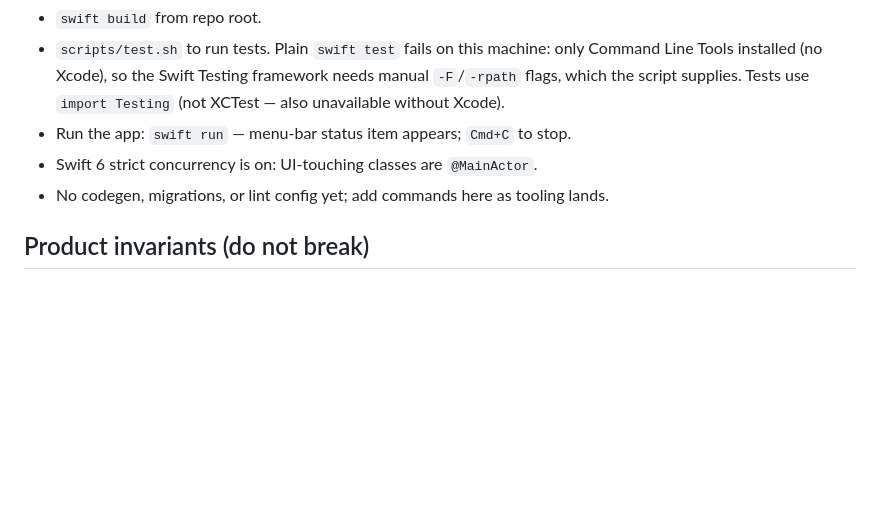
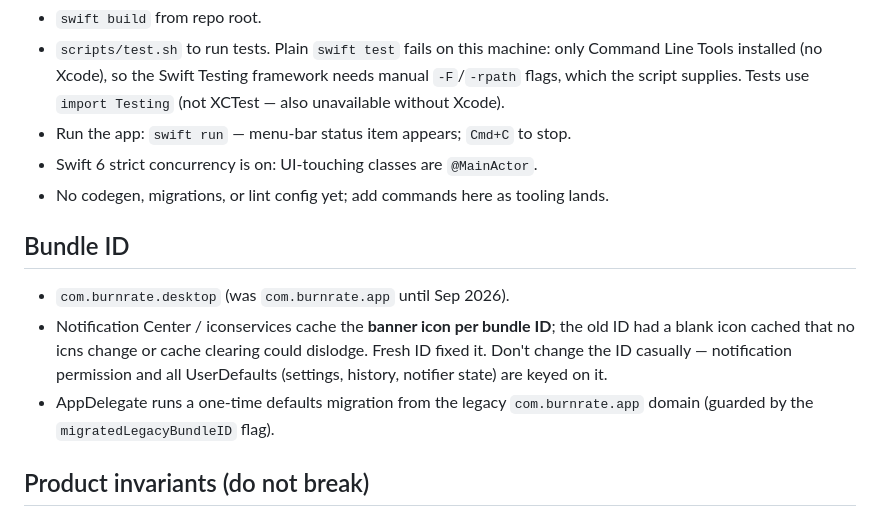
Before and after one commit to RichardODonoghue/burnrate, a Markdown page: AGENTS.md, the part around the change. Drawn GitHub-style; blank space fills up the shorter version.

Commit message:
AGENTS.md: document bundle ID change and banner-icon cache gotcha

```diff
--- a/AGENTS.md
+++ b/AGENTS.md
@@ -14,6 +14,17 @@
 - Run the app: `swift run` — menu-bar status item appears; `Cmd+C` to stop.
 - Swift 6 strict concurrency is on: UI-touching classes are `@MainActor`.
 - No codegen, migrations, or lint config yet; add commands here as tooling lands.
+
+## Bundle ID
+
+- `com.burnrate.desktop` (was `com.burnrate.app` until Sep 2026).
+- Notification Center / iconservices cache the **banner icon per bundle ID**;
+  the old ID had a blank icon cached that no icns change or cache clearing
+  could dislodge. Fresh ID fixed it. Don't change the ID casually —
+  notification permission and all UserDefaults (settings, history, notifier
+  state) are keyed on it.
+- AppDelegate runs a one-time defaults migration from the legacy
+  `com.burnrate.app` domain (guarded by the `migratedLegacyBundleID` flag).
 
 ## Product invariants (do not break)
 
```
